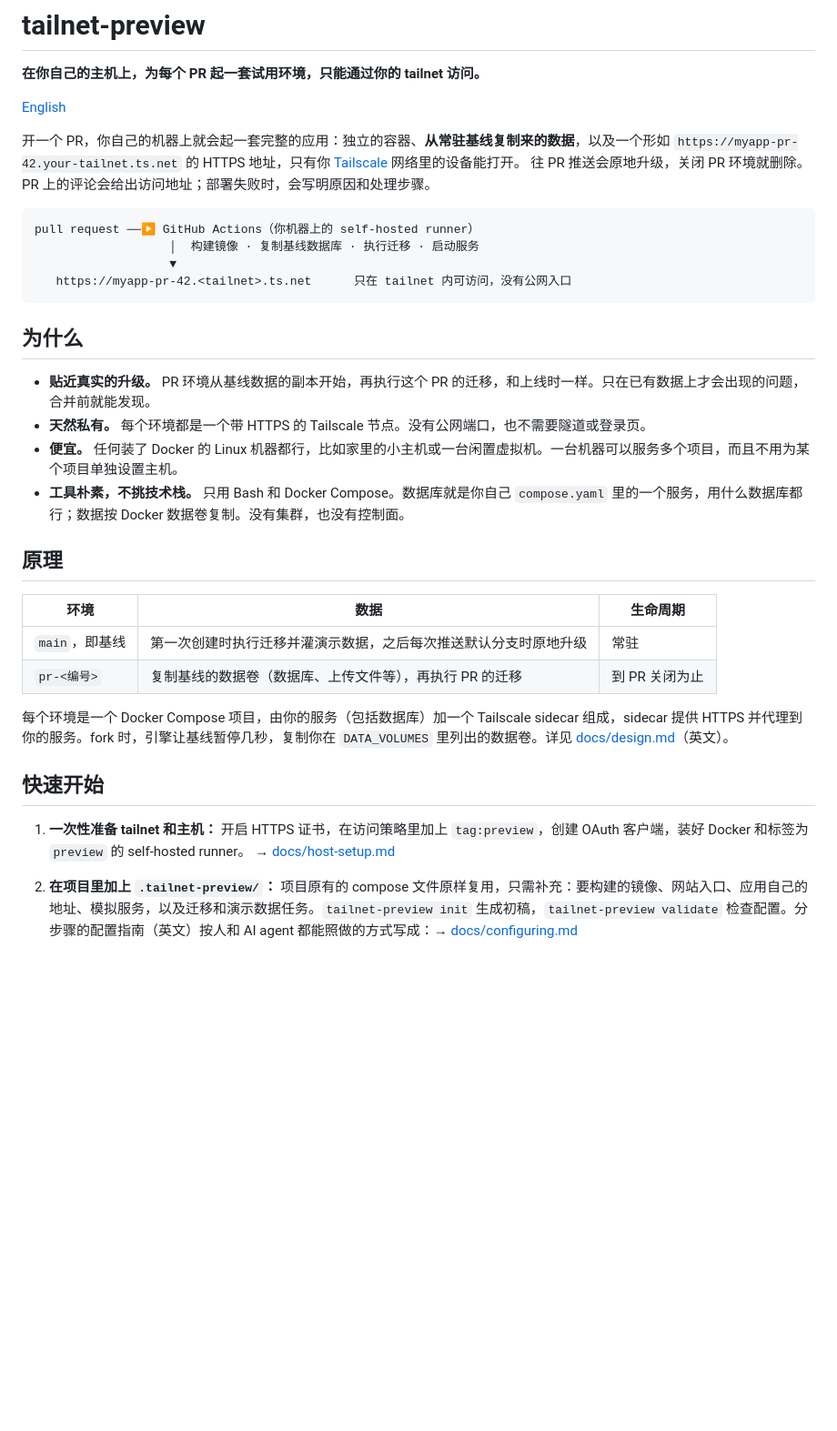
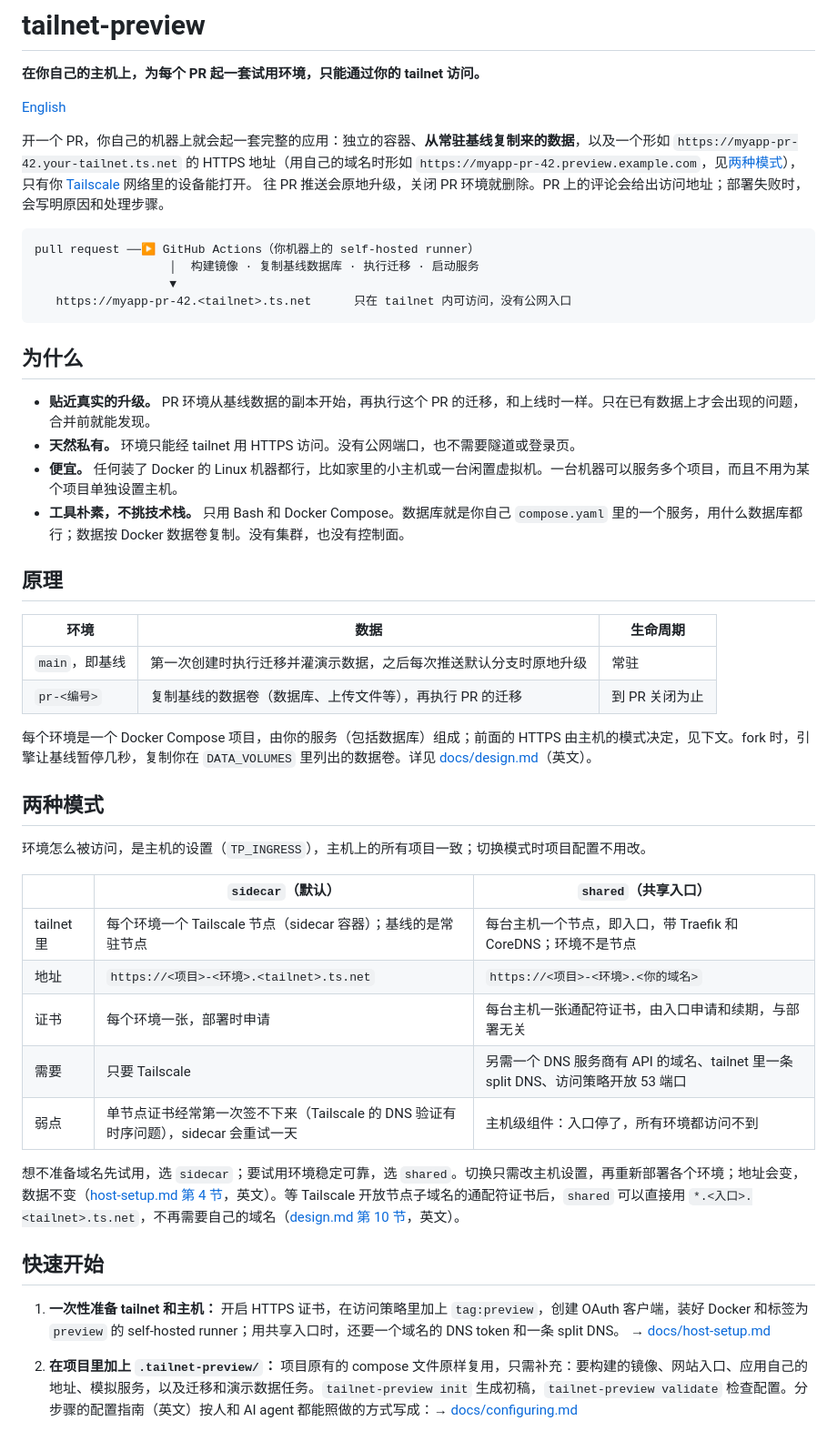
Before and after one commit to riverscn/tailnet-preview, a Markdown page: README.zh-CN.md, the part around the change. Shown at 91% size. GitHub-like rendering; blank space fills up the shorter version.

````diff
--- a/README.zh-CN.md
+++ b/README.zh-CN.md
@@ -5,7 +5,7 @@
 [English](README.md)
 
 开一个 PR，你自己的机器上就会起一套完整的应用：独立的容器、**从常驻基线复制来的数据**，以及一个形如
-`https://myapp-pr-42.your-tailnet.ts.net` 的 HTTPS 地址，只有你 [Tailscale](https://tailscale.com) 网络里的设备能打开。
+`https://myapp-pr-42.your-tailnet.ts.net` 的 HTTPS 地址（用自己的域名时形如 `https://myapp-pr-42.preview.example.com`，见[两种模式](#两种模式)），只有你 [Tailscale](https://tailscale.com) 网络里的设备能打开。
 往 PR 推送会原地升级，关闭 PR 环境就删除。PR 上的评论会给出访问地址；部署失败时，会写明原因和处理步骤。
 
 ```
@@ -18,7 +18,7 @@ pull request ──▶ GitHub Actions（你机器上的 self-hosted runner）
 ## 为什么
 
 - **贴近真实的升级。** PR 环境从基线数据的副本开始，再执行这个 PR 的迁移，和上线时一样。只在已有数据上才会出现的问题，合并前就能发现。
-- **天然私有。** 每个环境都是一个带 HTTPS 的 Tailscale 节点。没有公网端口，也不需要隧道或登录页。
+- **天然私有。** 环境只能经 tailnet 用 HTTPS 访问。没有公网端口，也不需要隧道或登录页。
 - **便宜。** 任何装了 Docker 的 Linux 机器都行，比如家里的小主机或一台闲置虚拟机。一台机器可以服务多个项目，而且不用为某个项目单独设置主机。
 - **工具朴素，不挑技术栈。** 只用 Bash 和 Docker Compose。数据库就是你自己 `compose.yaml` 里的一个服务，用什么数据库都行；数据按 Docker 数据卷复制。没有集群，也没有控制面。
 
@@ -29,11 +29,25 @@ pull request ──▶ GitHub Actions（你机器上的 self-hosted runner）
 | `main`，即基线 | 第一次创建时执行迁移并灌演示数据，之后每次推送默认分支时原地升级 | 常驻           |
 | `pr-<编号>`    | 复制基线的数据卷（数据库、上传文件等），再执行 PR 的迁移         | 到 PR 关闭为止 |
 
-每个环境是一个 Docker Compose 项目，由你的服务（包括数据库）加一个 Tailscale sidecar 组成，sidecar 提供 HTTPS 并代理到你的服务。fork 时，引擎让基线暂停几秒，复制你在 `DATA_VOLUMES` 里列出的数据卷。详见 [docs/design.md](docs/design.md)（英文）。
+每个环境是一个 Docker Compose 项目，由你的服务（包括数据库）组成；前面的 HTTPS 由主机的模式决定，见下文。fork 时，引擎让基线暂停几秒，复制你在 `DATA_VOLUMES` 里列出的数据卷。详见 [docs/design.md](docs/design.md)（英文）。
+
+## 两种模式
+
+环境怎么被访问，是主机的设置（`TP_INGRESS`），主机上的所有项目一致；切换模式时项目配置不用改。
+
+|            | `sidecar`（默认）                                                                   | `shared`（共享入口）                                                             |
+| ---------- | ----------------------------------------------------------------------------------- | -------------------------------------------------------------------------------- |
+| tailnet 里 | 每个环境一个 Tailscale 节点（sidecar 容器）；基线的是常驻节点                       | 每台主机一个节点，即入口，带 Traefik 和 CoreDNS；环境不是节点                    |
+| 地址       | `https://<项目>-<环境>.<tailnet>.ts.net`                                            | `https://<项目>-<环境>.<你的域名>`                                               |
+| 证书       | 每个环境一张，部署时申请                                                            | 每台主机一张通配符证书，由入口申请和续期，与部署无关                             |
+| 需要       | 只要 Tailscale                                                                      | 另需一个 DNS 服务商有 API 的域名、tailnet 里一条 split DNS、访问策略开放 53 端口 |
+| 弱点       | 单节点证书经常第一次签不下来（Tailscale 的 DNS 验证有时序问题），sidecar 会重试一天 | 主机级组件：入口停了，所有环境都访问不到                                         |
+
+想不准备域名先试用，选 `sidecar`；要试用环境稳定可靠，选 `shared`。切换只需改主机设置，再重新部署各个环境；地址会变，数据不变（[host-setup.md 第 4 节](docs/host-setup.md#4-shared-ingress-optional-once-per-host)，英文）。等 Tailscale 开放节点子域名的通配符证书后，`shared` 可以直接用 `*.<入口>.<tailnet>.ts.net`，不再需要自己的域名（[design.md 第 10 节](docs/design.md#10-shared-ingress-one-per-host-one-wildcard-certificate)，英文）。
 
 ## 快速开始
 
-1. **一次性准备 tailnet 和主机：** 开启 HTTPS 证书，在访问策略里加上 `tag:preview`，创建 OAuth 客户端，装好 Docker 和标签为 `preview` 的 self-hosted runner。
+1. **一次性准备 tailnet 和主机：** 开启 HTTPS 证书，在访问策略里加上 `tag:preview`，创建 OAuth 客户端，装好 Docker 和标签为 `preview` 的 self-hosted runner；用共享入口时，还要一个域名的 DNS token 和一条 split DNS。
    → [docs/host-setup.md](docs/host-setup.md)
 2. **在项目里加上 `.tailnet-preview/`：** 项目原有的 compose 文件原样复用，只需补充：要构建的镜像、网站入口、应用自己的地址、模拟服务，以及迁移和演示数据任务。`tailnet-preview init` 生成初稿，`tailnet-preview validate` 检查配置。分步骤的配置指南（英文）按人和 AI agent 都能照做的方式写成：→ [docs/configuring.md](docs/configuring.md)
 3. **加一个工作流** 调用这个 action：
````
Also changed, not shown: README.md (+29 -8 lines), docs/design.md (+3 -0 lines).
